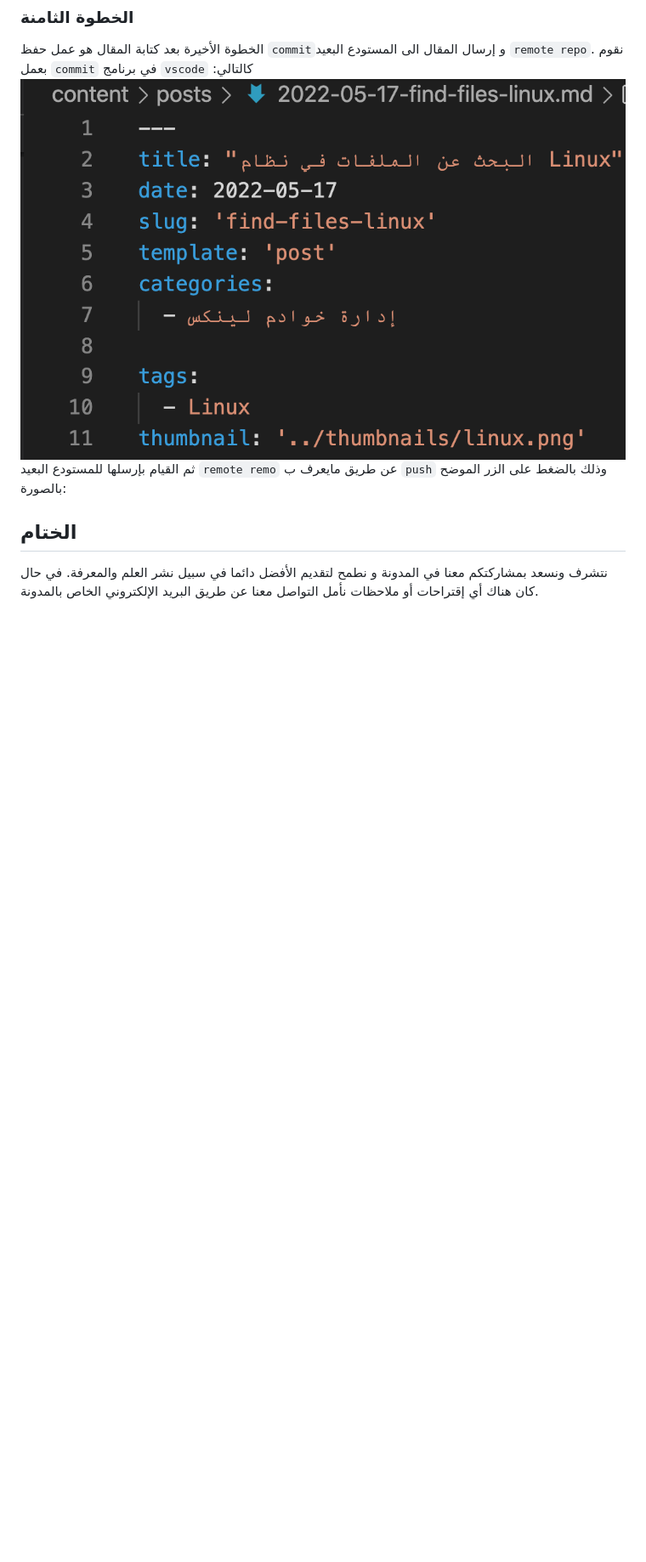
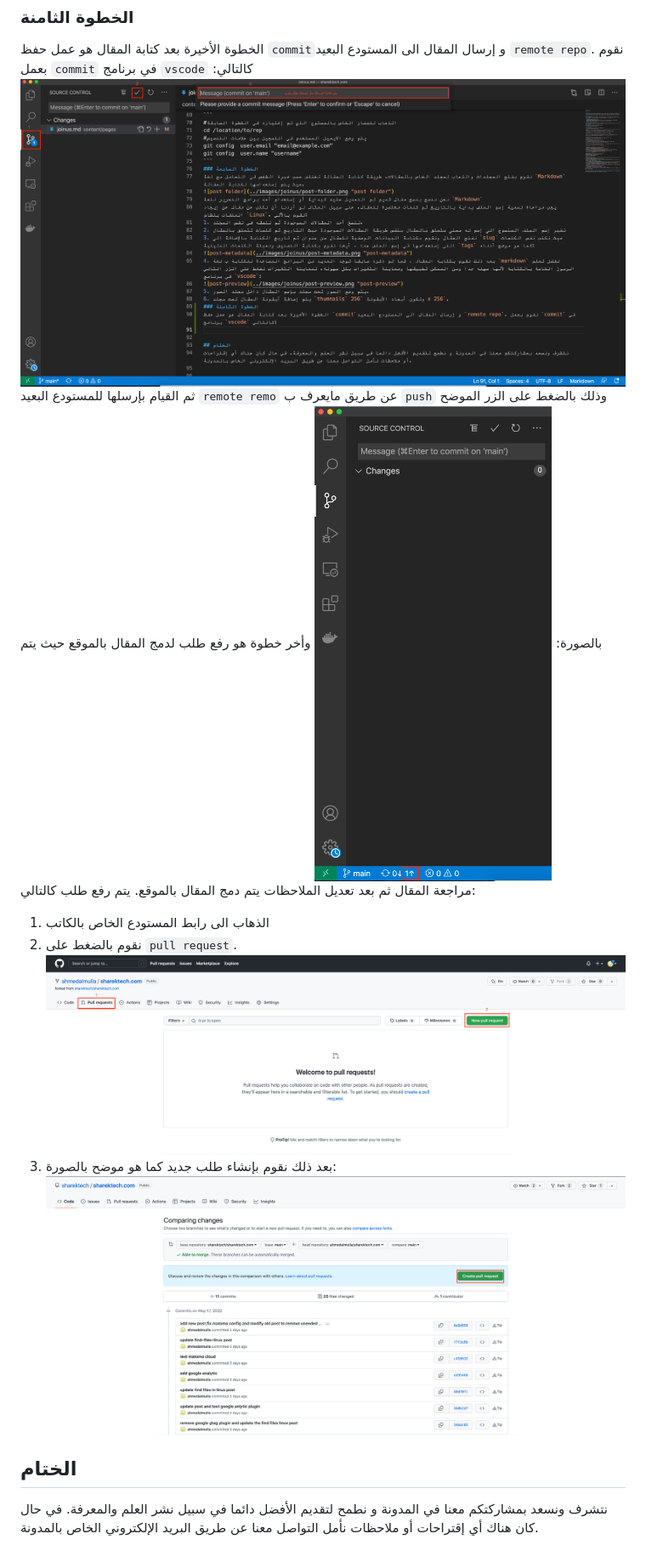
Before and after one commit to sharektech/sharektech.com, a Markdown page: content/pages/joinus.md, the part around the change. Shown: that part at 85% size. GitHub-like rendering; pictures changed too: content/images/joinus/post-commit.png (added), content/images/joinus/post-push.png (added), content/images/joinus/pull-request-1.png (added); blank space fills up the shorter version.

Commit message:
complete join us page

```diff
--- a/content/pages/joinus.md
+++ b/content/pages/joinus.md
@@ -88,9 +88,15 @@ git config  user.name "username"
 6. يتم إضافة أيقونة المقال تحت مجلد `thumnails` وتكون أبعاد الأيقونة `256 x 256`.
 ### الخطوة الثامنة
 الخطوة الأخيرة بعد كتابة المقال هو عمل حفظ `commit`و إرسال المقال الى المستودع البعيد `remote repo`. نقوم بعمل `commit` في برنامج `vscode` كالتالي:
-![post-metadata](../images/joinus/post-metadata.png "post-metadata")
+![post-commit](../images/joinus/post-commit.png "post-commit")
 ثم القيام بإرسلها للمستودع البعيد `remote remo` عن طريق مايعرف ب `push` وذلك بالضغط على الزر الموضح بالصورة:
-
+![post-push](../images/joinus/post-push.png "post-push")
+وأخر خطوة هو رفع طلب لدمج المقال بالموقع حيث يتم مراجعة المقال ثم بعد تعديل الملاحظات يتم دمج المقال بالموقع. يتم رفع طلب كالتالي:
+1. الذهاب الى رابط المستودع الخاص بالكاتب
+2. نقوم بالضغط على `pull request`.
+![pull-request-1](../images/joinus/pull-request-1.png "pull-request-1")
+3. بعد ذلك نقوم بإنشاء طلب جديد كما هو موضح بالصورة:
+![pull-request-2](../images/joinus/pull-request-2.png "pull-request-2")
 
 ## الختام
 نتشرف ونسعد بمشاركتكم معنا في المدونة و نطمح لتقديم الأفضل دائما في سبيل نشر العلم والمعرفة. في حال كان هناك أي إقتراحات أو ملاحظات نأمل التواصل معنا عن طريق البريد الإلكتروني الخاص بالمدونة.
```
